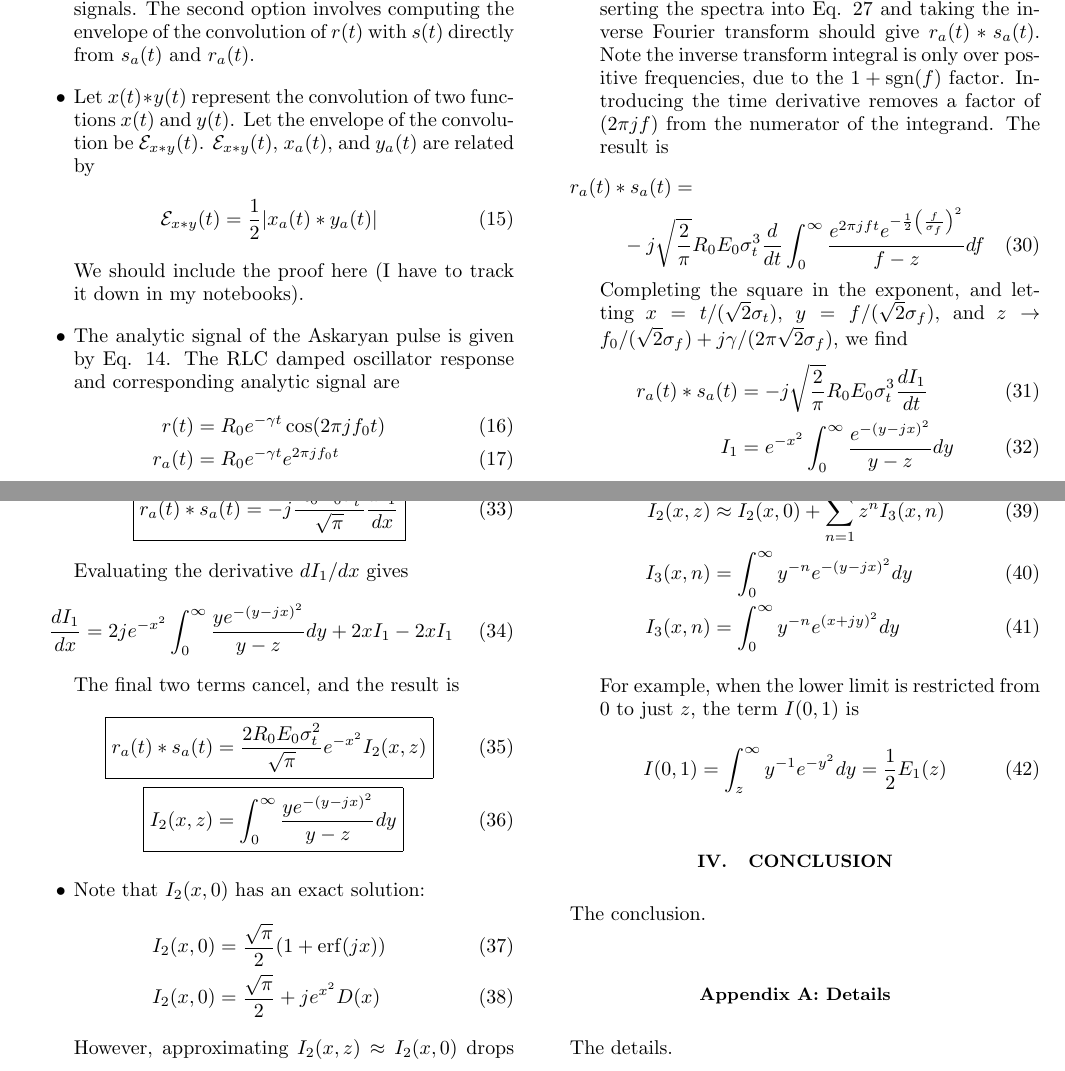
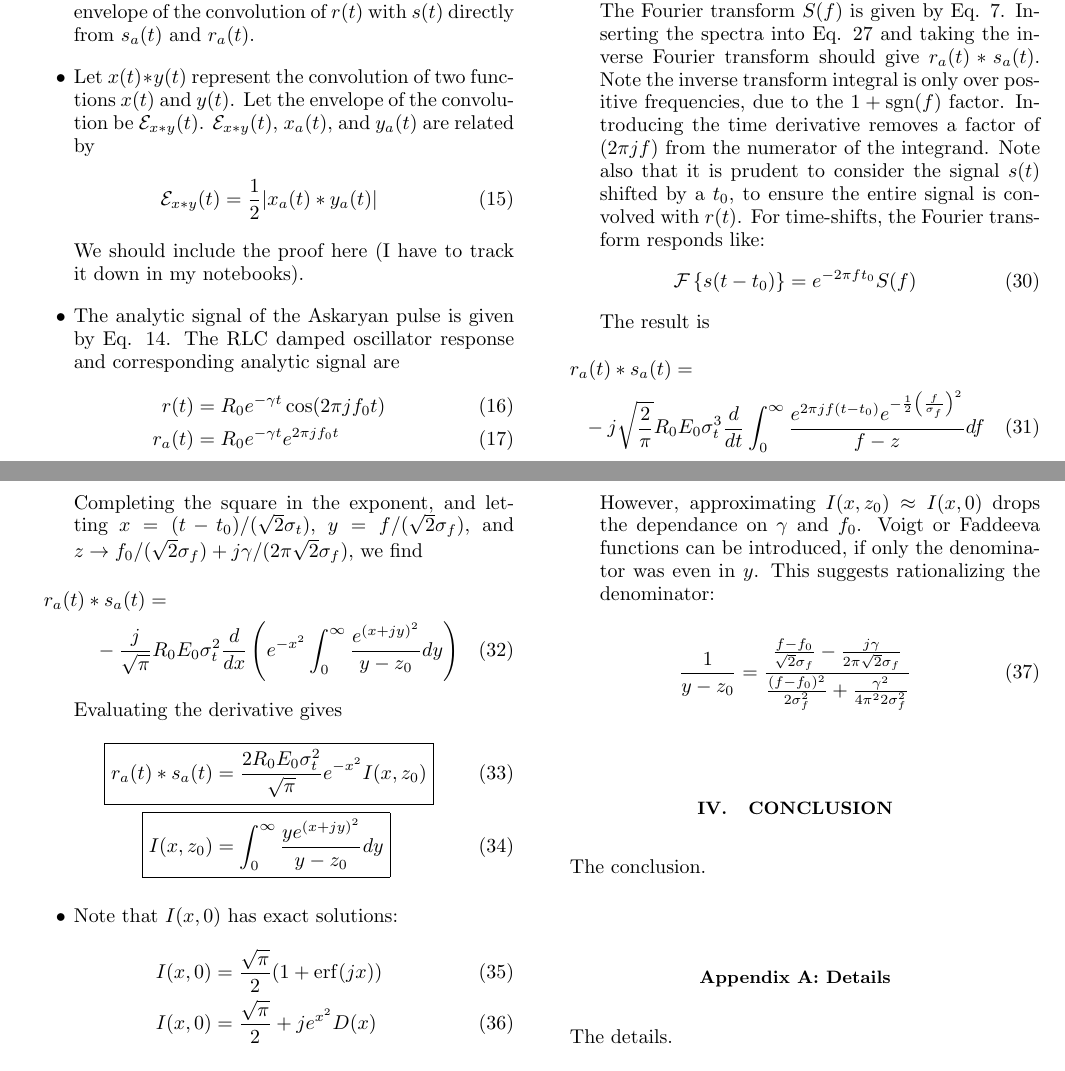
Before and after one commit to 918particle/AskaryanPaper2, a LaTeX paper (template.tex): two parts of pages 2 and 3 of 3, joined at a grey line, cut so that both start at the same text. Compiled offline with pdfLaTeX.

Commit message:
oof ... trying to solve the final integral

```diff
--- a/template.tex
+++ b/template.tex
@@ -130,41 +130,29 @@ z &= f_0 + \frac{j\gamma}{2\pi}
 \end{align}
-The Fourier transform $S(f)$ is given by Eq. \ref{eq:spec}.  Inserting the spectra into Eq. \ref{eq:midway} and taking the inverse Fourier transform should give $r_a(t) * s_a(t)$.  Note the inverse transform integral is only over positive frequencies, due to the $1+\sgn(f)$ factor.  Introducing the time derivative removes a factor of $(2\pi j f)$ from the numerator of the integrand.  The result is
+The Fourier transform $S(f)$ is given by Eq. \ref{eq:spec}.  Inserting the spectra into Eq. \ref{eq:midway} and taking the inverse Fourier transform should give $r_a(t) * s_a(t)$.  Note the inverse transform integral is only over positive frequencies, due to the $1+\sgn(f)$ factor.  Introducing the time derivative removes a factor of $(2\pi j f)$ from the numerator of the integrand.  Note also that it is prudent to consider the signal $s(t)$ shifted by a $t_0$, to ensure the entire signal is convolved with $r(t)$.  For time-shifts, the Fourier transform responds like:
+\begin{equation}
+\mathcal{F}\left\lbrace s(t-t_0)\right\rbrace = e^{-2\pi f t_0} S(f)
+\end{equation}
+The result is
 \begin{multline}
-r_a(t) * s_a(t) = \\ -j \sqrt{\frac{2}{\pi}} R_0 E_0 \sigma_t^3 \frac{d}{dt} \int_0^\infty \frac{e^{2\pi j ft} e^{-\frac{1}{2}\left(\frac{f}{\sigma_f}\right)^2}}{f-z}df
+r_a(t) * s_a(t) = \\ -j \sqrt{\frac{2}{\pi}} R_0 E_0 \sigma_t^3 \frac{d}{dt} \int_0^\infty \frac{e^{2\pi j f(t-t_0)} e^{-\frac{1}{2}\left(\frac{f}{\sigma_f}\right)^2}}{f-z}df
 \end{multline}
-Completing the square in the exponent, and letting $x = t/(\sqrt{2}\sigma_t)$, $y = f/(\sqrt{2}\sigma_f)$, and $z \to f_0/(\sqrt{2}\sigma_f)+j \gamma/(2\pi\sqrt{2}\sigma_f)$, we find
+Completing the square in the exponent, and letting $x = (t-t_0)/(\sqrt{2}\sigma_t)$, $y = f/(\sqrt{2}\sigma_f)$, and $z \to f_0/(\sqrt{2}\sigma_f)+j \gamma/(2\pi\sqrt{2}\sigma_f)$, we find
+\begin{multline}
+r_a(t) * s_a(t) = \\ -\frac{j}{\sqrt{\pi}} R_0 E_0 \sigma_t^2 \frac{d}{dx} \left(e^{-x^2} \int_0^{\infty} \frac{e^{(x+jy)^2}}{y-z_0} dy \right)
+\end{multline}
+Evaluating the derivative gives
 \begin{align}
-r_a(t) * s_a(t) &= -j \sqrt{\frac{2}{\pi}} R_0 E_0 \sigma_t^3 \frac{dI_1}{dt} \\
-I_1 &= e^{-x^2} \int_0^\infty \frac{e^{-(y-j x)^2}}{y-z} dy
+\Aboxed{r_a(t) * s_a(t) &= \frac{2R_0 E_0 \sigma_t^2}{\sqrt{\pi}} e^{-x^2} I(x,z_0)} \\
+\Aboxed{I(x,z_0) &= \int_0^{\infty} \frac{y e^{(x+jy)^2}}{y-z_0} dy}
 \end{align}
-The time derivative can be switched to a derivative with respect to $x$:
+\item Note that $I(x,0)$ has exact solutions:
+\begin{align}
+I(x,0) &= \frac{\sqrt{\pi}}{2}(1+\erf(jx)) \\
+I(x,0) &= \frac{\sqrt{\pi}}{2} + j e^{x^2} D(x)
+\end{align}
+However, approximating $I(x,z_0) \approx I(x,0)$ drops the dependance on $\gamma$ and $f_0$.  Voigt or Faddeeva functions can be introduced, if only the denominator was even in $y$.  This suggests rationalizing the denominator:
 \begin{equation}
-\boxed{
-r_a(t) * s_a(t) = -j \frac{R_0 E_0 \sigma_t^2}{\sqrt{\pi}} \frac{dI_1}{dx}}
-\end{equation}
-Evaluating the derivative $dI_1/dx$ gives
-\begin{equation}
-\frac{dI_1}{dx} = 2j e^{-x^2} \int_0^{\infty} \frac{y e^{-(y-jx)^2}}{y-z}dy + 2 x I_1 - 2 x I_1
-\end{equation}
-The final two terms cancel, and the result is
-\begin{align}
-\Aboxed{r_a(t) * s_a(t) &= \frac{2R_0 E_0 \sigma_t^2}{\sqrt{\pi}} e^{-x^2} I_2(x,z)} \\
-\Aboxed{I_2(x,z) &= \int_0^{\infty} \frac{y e^{-(y-jx)^2}}{y-z} dy}
-\end{align}
-\item Note that $I_2(x,0)$ has an exact solution:
-\begin{align}
-I_2(x,0) &= \frac{\sqrt{\pi}}{2}(1+\erf(jx)) \\
-I_2(x,0) &= \frac{\sqrt{\pi}}{2} + j e^{x^2} D(x)
-\end{align}
-However, approximating $I_2(x,z) \approx I_2(x,0)$ drops the dependance on $\gamma$ and $f_0$.  This suggests expanding $I_2(x,z)$ in a Taylor series about $z=0$:
-\begin{align}
-I_2(x,z) &\approx I_2(x,0) + \sum_{n=1}^{\infty} z^n I_3(x,n) \\
-I_3(x,n) &= \int_0^{\infty} y^{-n} e^{-(y-jx)^2} dy \\
-I_3(x,n) &= \int_0^{\infty} y^{-n} e^{(x+jy)^2} dy
-\end{align}
-For example, when the lower limit is restricted from 0 to just $z$, the term $I(0,1)$ is
-\begin{equation}
-I(0,1) = \int_z^{\infty} y^{-1} e^{-y^2} dy = \frac{1}{2}E_1(z)
+\frac{1}{y-z_0} = \frac{\frac{f-f_0}{\sqrt{2}\sigma_f} - \frac{j\gamma}{2\pi\sqrt{2}\sigma_f}}{\frac{(f-f_0)^2}{2\sigma_f^2} + \frac{\gamma^2}{4\pi^2 2\sigma_f^2}}
 \end{equation}
 \end{itemize}
 
```
Also changed, not shown: template.pdf, template.tex (6 more changed lines).
